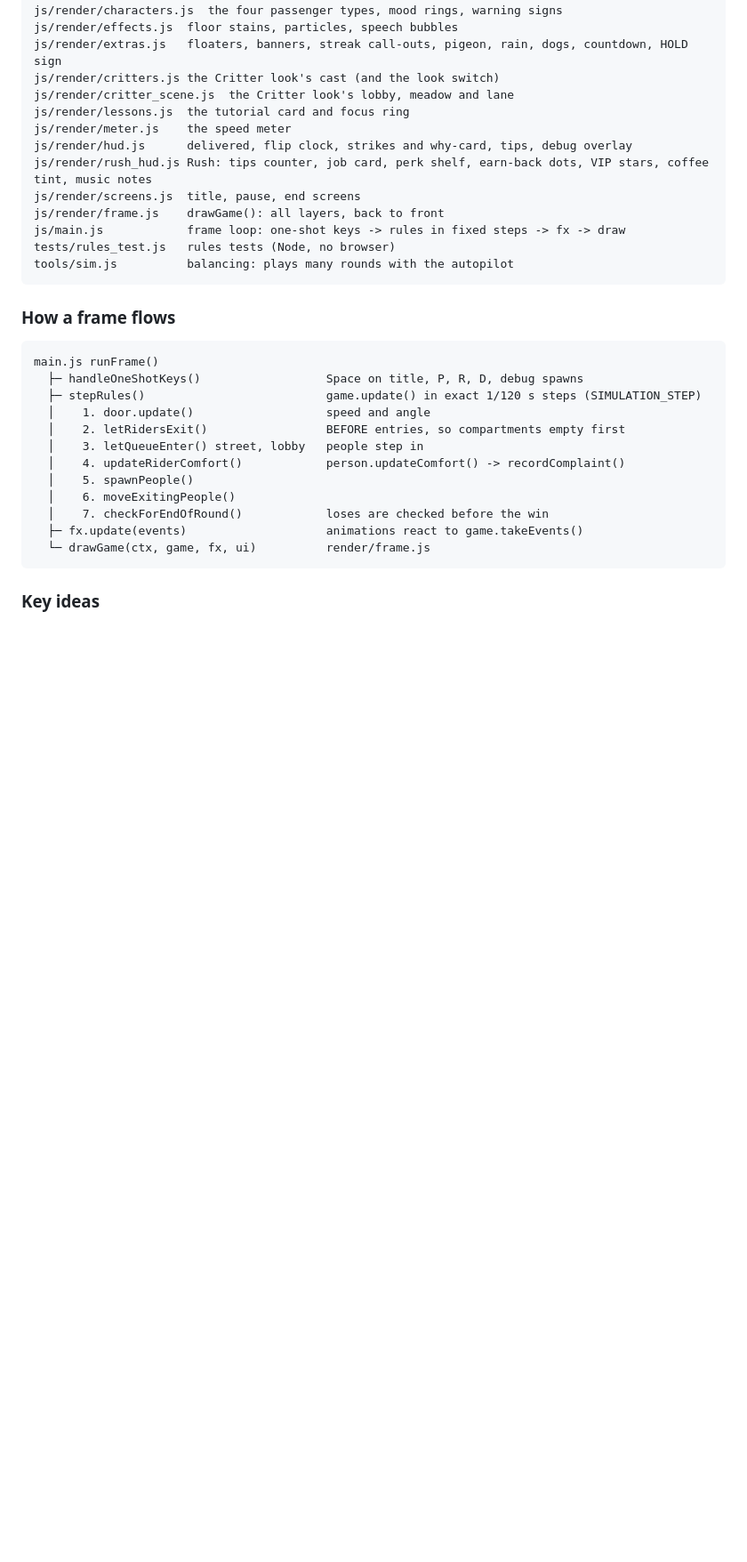
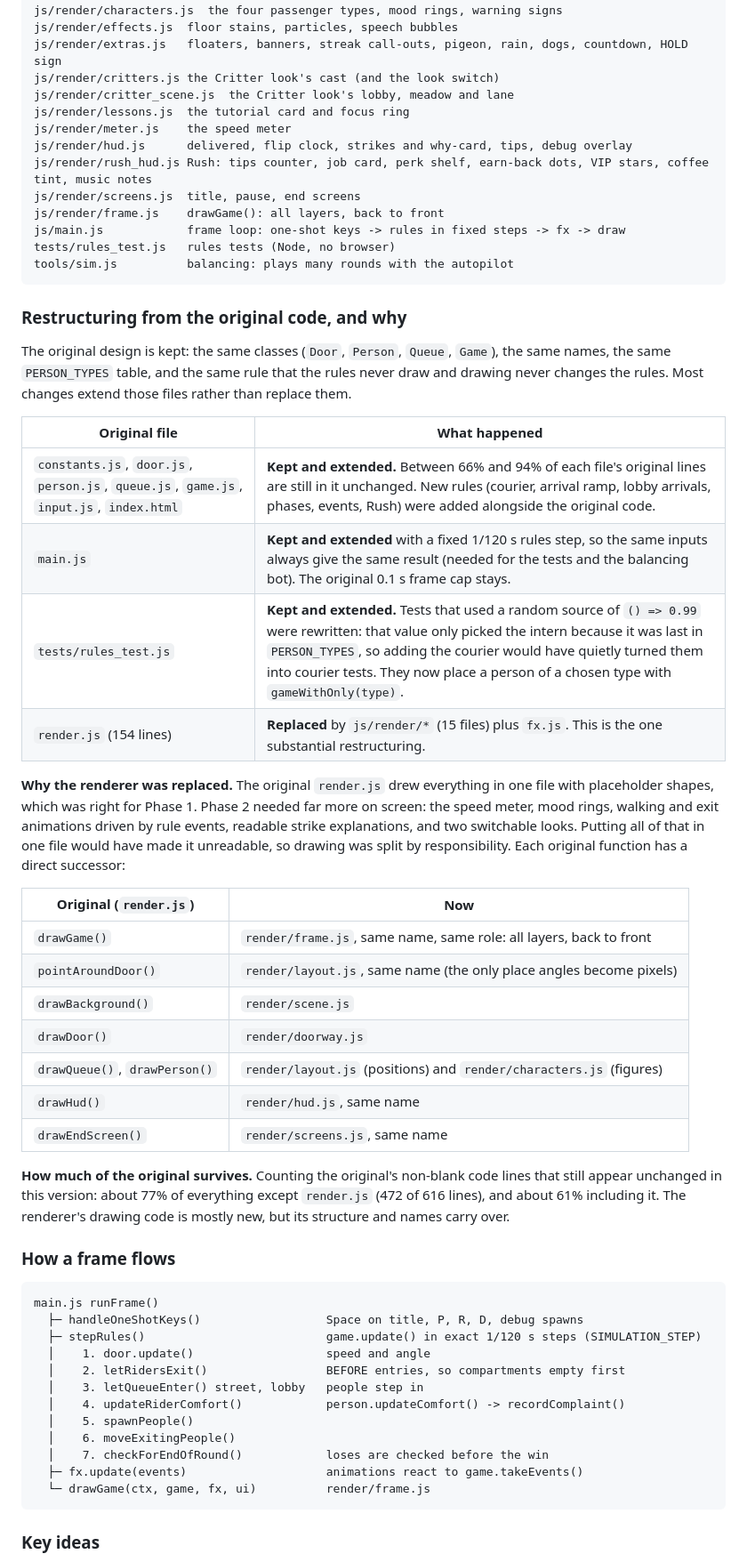
Before and after one commit to bcollier/monday-855, a Markdown page: README.md, the part around one of its changes. Shown at 89% size. GitHub-like rendering; blank space fills up the shorter version.

Commit message:
README: credit Yubo Zhang at the top, explain restructuring from the original
Adds the original author credit and play link at the top, and a section
on what was kept, what was replaced (render.js) and why, with each
original drawing function mapped to its successor and the measured share
of original code that survives.

Co-Authored-By: Claude Opus 5.5 <noreply@anthropic.com>

````diff
--- a/README.md
+++ b/README.md
@@ -185,6 +189,31 @@ tests/rules_test.js   rules tests (Node, no browser)
 tools/sim.js          balancing: plays many rounds with the autopilot
 ```
 
+### Restructuring from the original code, and why
+
+The original design is kept: the same classes (`Door`, `Person`, `Queue`, `Game`), the same names, the same `PERSON_TYPES` table, and the same rule that the rules never draw and drawing never changes the rules. Most changes extend those files rather than replace them.
+
+| Original file | What happened |
+|---|---|
+| `constants.js`, `door.js`, `person.js`, `queue.js`, `game.js`, `input.js`, `index.html` | **Kept and extended.** Between 66% and 94% of each file's original lines are still in it unchanged. New rules (courier, arrival ramp, lobby arrivals, phases, events, Rush) were added alongside the original code. |
+| `main.js` | **Kept and extended** with a fixed 1/120 s rules step, so the same inputs always give the same result (needed for the tests and the balancing bot). The original 0.1 s frame cap stays. |
+| `tests/rules_test.js` | **Kept and extended.** Tests that used a random source of `() => 0.99` were rewritten: that value only picked the intern because it was last in `PERSON_TYPES`, so adding the courier would have quietly turned them into courier tests. They now place a person of a chosen type with `gameWithOnly(type)`. |
+| `render.js` (154 lines) | **Replaced** by `js/render/*` (15 files) plus `fx.js`. This is the one substantial restructuring. |
+
+**Why the renderer was replaced.** The original `render.js` drew everything in one file with placeholder shapes, which was right for Phase 1. Phase 2 needed far more on screen: the speed meter, mood rings, walking and exit animations driven by rule events, readable strike explanations, and two switchable looks. Putting all of that in one file would have made it unreadable, so drawing was split by responsibility. Each original function has a direct successor:
+
+| Original (`render.js`) | Now |
+|---|---|
+| `drawGame()` | `render/frame.js`, same name, same role: all layers, back to front |
+| `pointAroundDoor()` | `render/layout.js`, same name (the only place angles become pixels) |
+| `drawBackground()` | `render/scene.js` |
+| `drawDoor()` | `render/doorway.js` |
+| `drawQueue()`, `drawPerson()` | `render/layout.js` (positions) and `render/characters.js` (figures) |
+| `drawHud()` | `render/hud.js`, same name |
+| `drawEndScreen()` | `render/screens.js`, same name |
+
+**How much of the original survives.** Counting the original's non-blank code lines that still appear unchanged in this version: about 77% of everything except `render.js` (472 of 616 lines), and about 61% including it. The renderer's drawing code is mostly new, but its structure and names carry over.
+
 ### How a frame flows
 
 ```
````
Also changed, not shown: other parts of README.md (+4 -0 lines).
